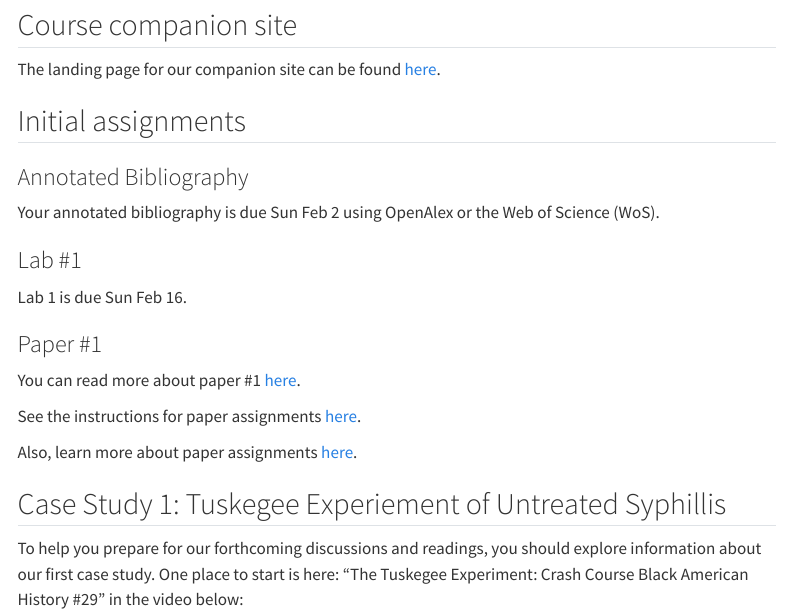
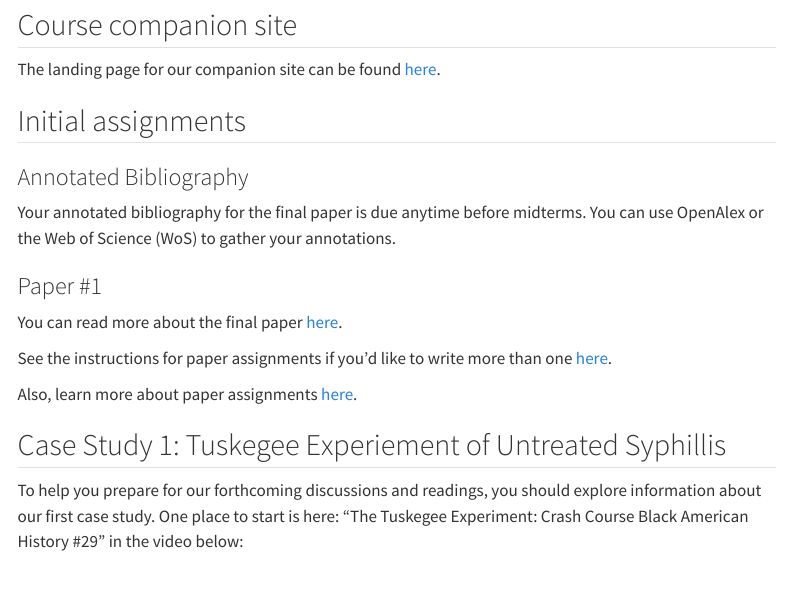
Before and after one commit to data-202/fa25, a Quarto document (weeks/week01.qmd): the page in a window 1100 px wide, from 710 px down. Rendered offline with R 4.5, knitr and Pandoc in place of Quarto, with nearby package versions; menus at the side of the page are left out.

Commit message:
site update

```diff
--- a/papers/paper2.qmd
+++ b/papers/paper2.qmd
@@ -12,7 +12,7 @@ For review, you may also refer to *more information for course papers* in two ad
 
 # Step 1: Theory and logic diagram
 
-For paper #2, we are interested in exploring theories pertaining to the relationship between **three or more variables**. Specifically, we are interested in understanding the association of individual characteristics as they relate to some broader systems-level issue. For example, we could examine the relationship between income and gender at the individual level to understand the historical practices and development of systems that have contributed to theories relating income and gender.
+For this paper, we are interested in exploring theories pertaining to the relationship between **three or more variables**. Specifically, we are interested in understanding the association of individual characteristics as they relate to some broader systems-level issue. For example, we could examine the relationship between income and gender at the individual level to understand the historical practices and development of systems that have contributed to theories relating income and gender.
 
 *Note: For your paper, please remember to address the theoretical relationship that the literature has identified between the conceptual variables selected. That is, before describing the measures and the survey you will be using, explain your theory and why you think that your independent variable is having an effect on your dependent variable.*
 
@@ -39,7 +39,7 @@ To investigate the relationship outlined in the path diagram, we will use data f
 
 ## Data set
 
-For paper #2, you will use the `gss_cat` data located in the `forcats` package.
+For the paper, you can use data from any data set. There is also data located in the `critstats`, and in the `gss_cat` data located in the `forcats` package. A sample workflow is below.
 
 To test our hypothesis, two survey variables/measures are selected from the `gss_cat` data:
 
--- a/weeks/week01.qmd
+++ b/weeks/week01.qmd
@@ -74,17 +74,13 @@ The landing page for our companion site can be found [here](https://data-202.git
 
 ### Annotated Bibliography
 
-Your annotated bibliography is due Sun Feb 2 using OpenAlex or the Web of Science (WoS).
-
-### Lab #1
-
-Lab 1 is due Sun Feb 16.
+Your annotated bibliography for the final paper is due anytime before midterms. You can use OpenAlex or the Web of Science (WoS) to gather your annotations.
 
 ### Paper #1
 
-You can read more about paper #1 [here](/papers/paper1.qmd).
+You can read more about the final paper [here](/papers/paper2.qmd).
 
-See the instructions for paper assignments [here](/papers/papers-instructions.qmd).
+See the instructions for paper assignments if you'd like to write more than one [here](/papers/papers-instructions.qmd).
 
 Also, learn more about paper assignments [here](/papers/papers-more-info.qmd).
 
```
Also changed, not shown: papers/paper2.qmd (2 more changed lines), 3 other files.
